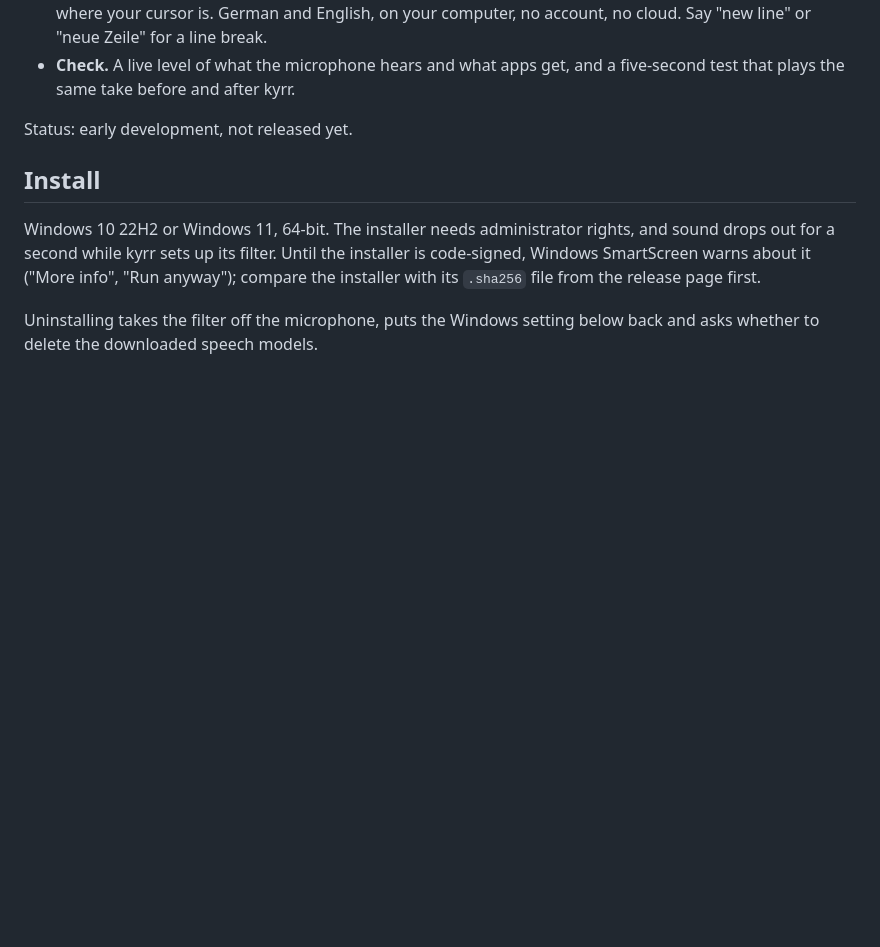
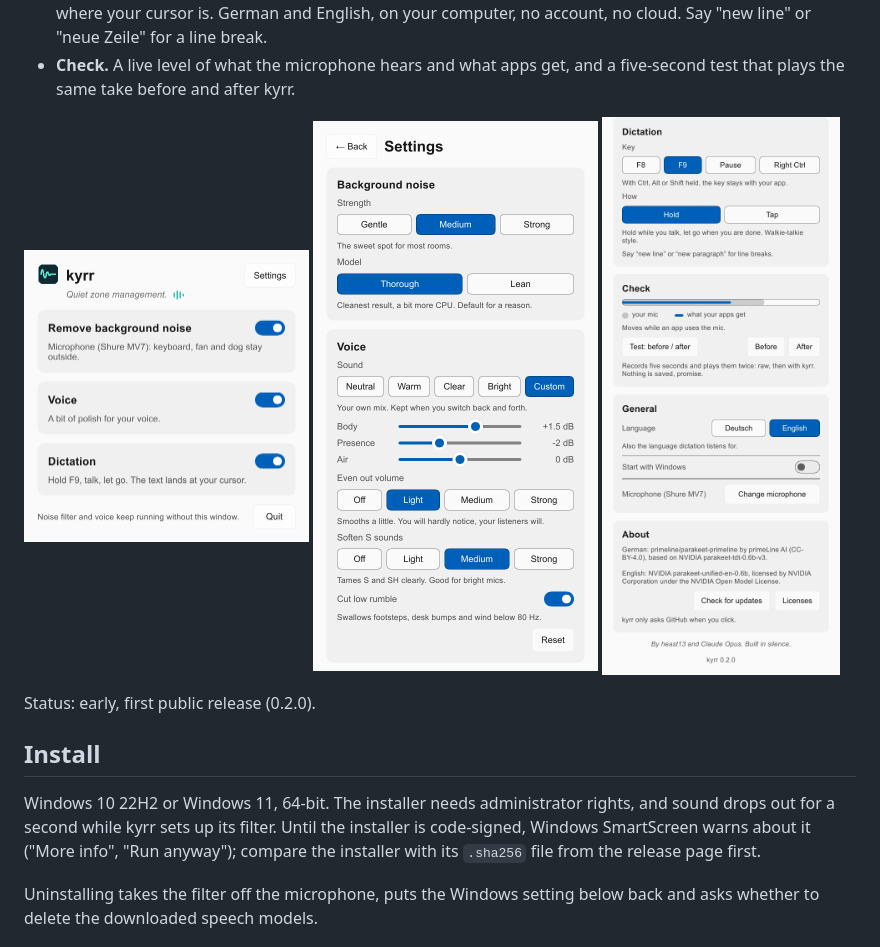
Before and after one commit to heast13/kyrr, a Markdown page: README.md, the part around the change. Drawn GitHub-style; pictures changed too: docs/screenshots/main.png (added), docs/screenshots/settings-more.png (added), docs/screenshots/settings.png (added); blank space fills up the shorter version.

```diff
--- a/README.md
+++ b/README.md
@@ -20,7 +20,13 @@ A small, free Windows app for your microphone:
 - **Check.** A live level of what the microphone hears and what apps get,
   and a five-second test that plays the same take before and after kyrr.
 
-Status: early development, not released yet.
+<p>
+  <img src="docs/screenshots/main.png" width="285" alt="kyrr's window: noise filter, voice and dictation, each with one switch">
+  <img src="docs/screenshots/settings.png" width="285" alt="Settings: noise strength and model, voice sound, volume, S sounds and low cut">
+  <img src="docs/screenshots/settings-more.png" width="285" alt="Settings: dictation key, level check with before/after test, language, autostart, about">
+</p>
+
+Status: early, first public release (0.2.0).
 
 ## Install
 
```
Also changed, not shown: 1 other file.
